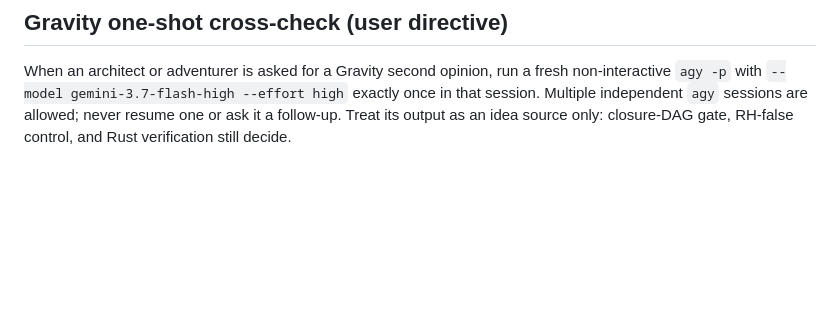
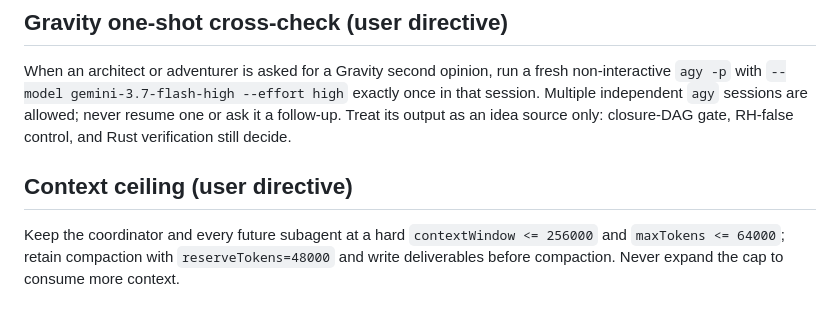
Before and after one commit to vstaln/riemann, a Markdown page: hooks/agents.md, the part around the change. Drawn GitHub-style; blank space fills up the shorter version.

Commit message:
chore(agents): enforce 256k context ceiling

```diff
--- a/hooks/agents.md
+++ b/hooks/agents.md
@@ -228,3 +228,6 @@ The host process can be KILLED at any moment. Context dies; THE DISK SURVIVES.
 
 ## Gravity one-shot cross-check (user directive)
 When an architect or adventurer is asked for a Gravity second opinion, run a fresh non-interactive `agy -p` with `--model gemini-3.7-flash-high --effort high` exactly once in that session. Multiple independent `agy` sessions are allowed; never resume one or ask it a follow-up. Treat its output as an idea source only: closure-DAG gate, RH-false control, and Rust verification still decide.
+
+## Context ceiling (user directive)
+Keep the coordinator and every future subagent at a hard `contextWindow <= 256000` and `maxTokens <= 64000`; retain compaction with `reserveTokens=48000` and write deliverables before compaction. Never expand the cap to consume more context.
```
